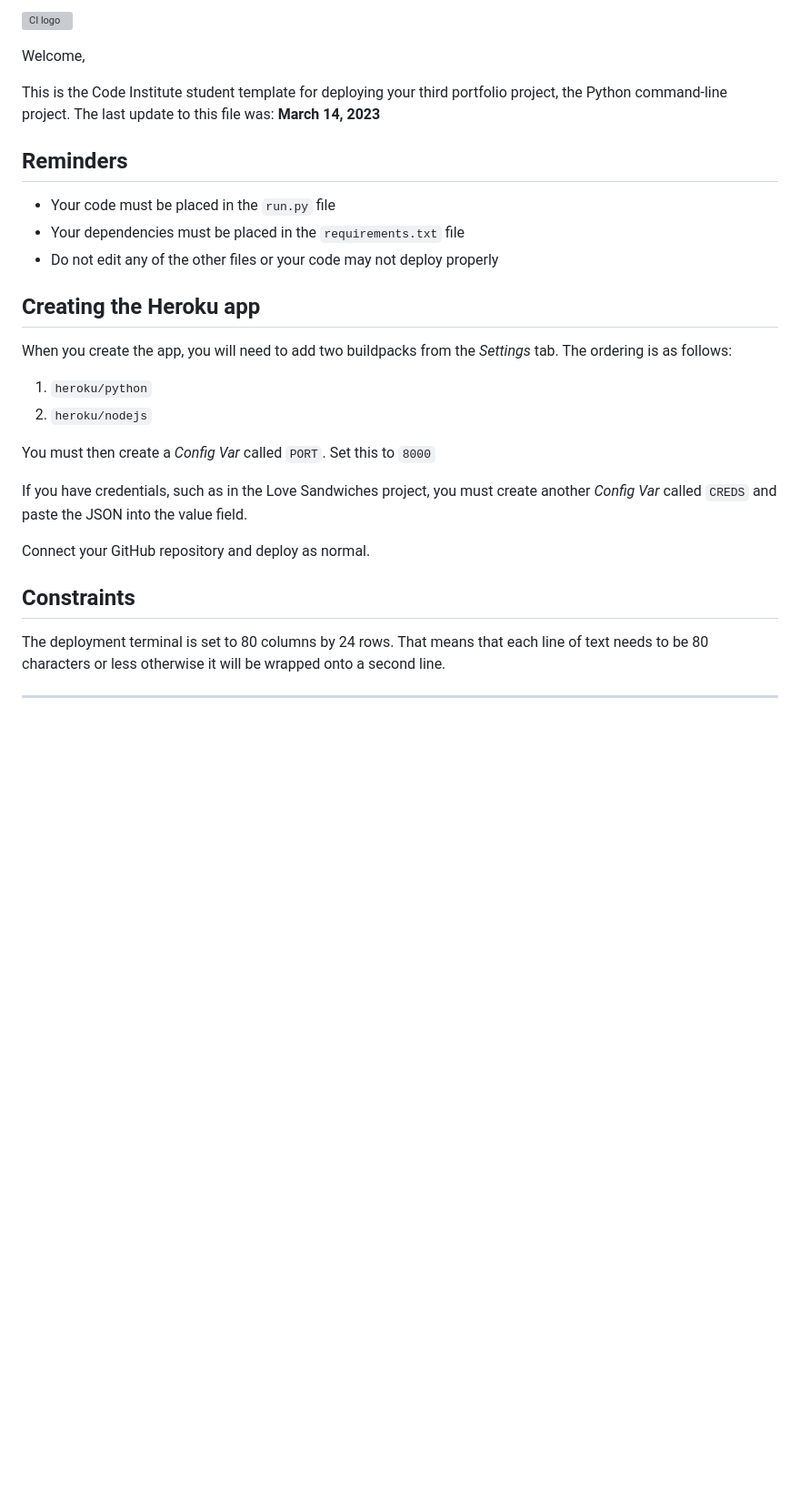
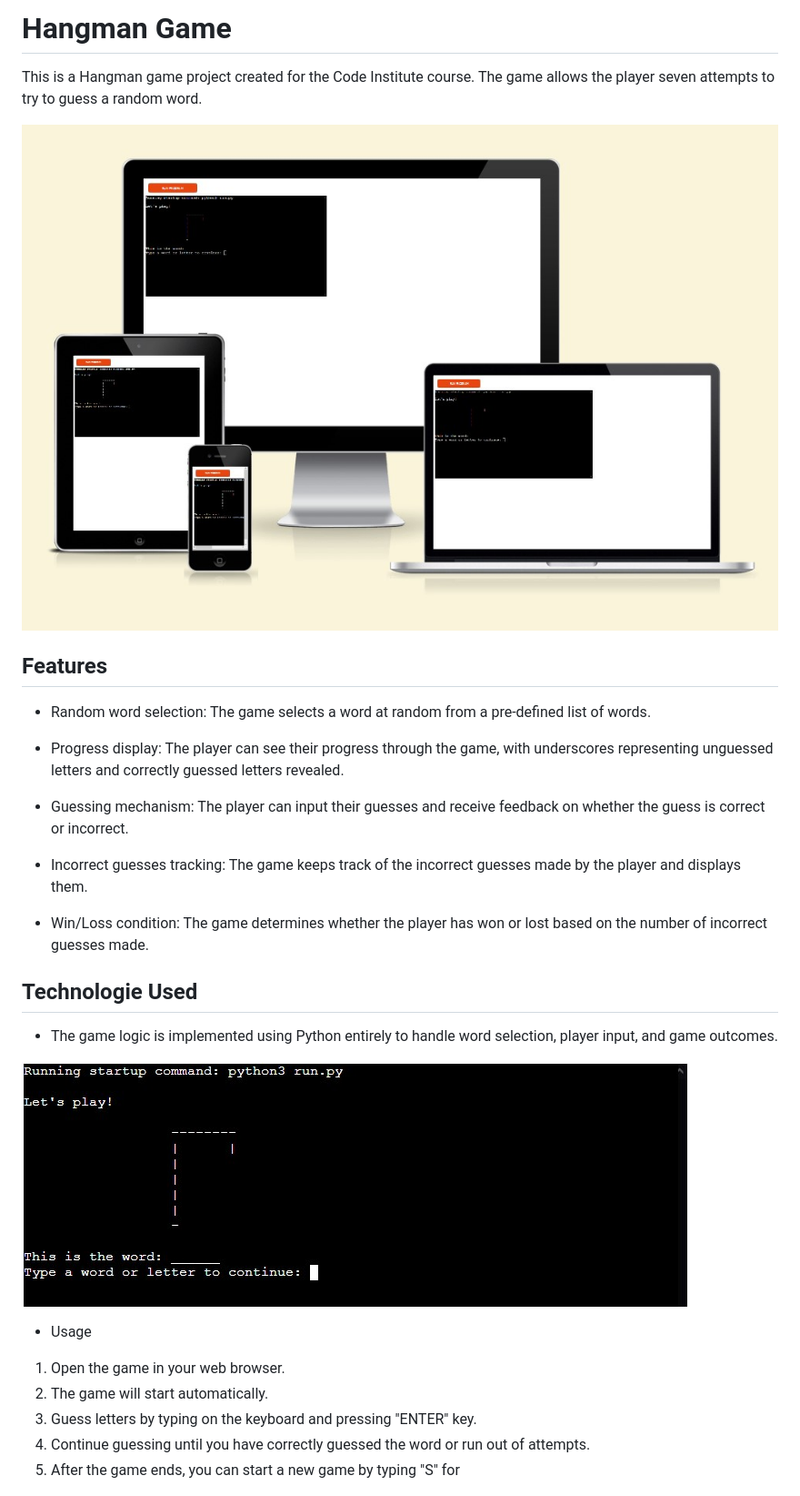
Before and after one commit to DevAlanAraki/CI-third-project, a Markdown page: README.md, the part around the change printed below. Shown: that part at 91% size. Rendered like a GitHub page; pictures changed too: assets/images-readme/first-impression.jpg (added), assets/images-readme/responsive.jpg (added); blank space fills up the shorter version; grey boxes are pictures that could not be loaded.

```diff
--- a/README.md
+++ b/README.md
@@ -1,31 +1,32 @@
-![CI logo](https://codeinstitute.s3.amazonaws.com/fullstack/ci_logo_small.png)
+# Hangman Game
 
-Welcome,
+This is a Hangman game project created for the Code Institute course. The game allows the player seven attempts to try to guess a random word.
 
-This is the Code Institute student template for deploying your third portfolio project, the Python command-line project. The last update to this file was: **March 14, 2023**
+![Hangman game displayed in different dispositives](/assets/images-readme/responsive.jpg)
 
-## Reminders
+## Features
 
-- Your code must be placed in the `run.py` file
-- Your dependencies must be placed in the `requirements.txt` file
-- Do not edit any of the other files or your code may not deploy properly
+* Random word selection: The game selects a word at random from a pre-defined list of words.
 
-## Creating the Heroku app
+* Progress display: The player can see their progress through the game, with underscores representing unguessed letters and correctly guessed letters revealed.
 
-When you create the app, you will need to add two buildpacks from the _Settings_ tab. The ordering is as follows:
+* Guessing mechanism: The player can input their guesses and receive feedback on whether the guess is correct or incorrect.
 
-1. `heroku/python`
-2. `heroku/nodejs`
+* Incorrect guesses tracking: The game keeps track of the incorrect guesses made by the player and displays them.
 
-You must then create a _Config Var_ called `PORT`. Set this to `8000`
+* Win/Loss condition: The game determines whether the player has won or lost based on the number of incorrect guesses made.
 
-If you have credentials, such as in the Love Sandwiches project, you must create another _Config Var_ called `CREDS` and paste the JSON into the value field.
+## Technologie Used
 
-Connect your GitHub repository and deploy as normal.
+* The game logic is implemented using Python entirely to handle word selection, player input, and game outcomes.
 
-## Constraints
+![First impression](/assets/images-readme/first-impression.jpg)
 
-The deployment terminal is set to 80 columns by 24 rows. That means that each line of text needs to be 80 characters or less otherwise it will be wrapped onto a second line.
+* Usage
 
----
+1. Open the game in your web browser.
+2. The game will start automatically.
+3. Guess letters by typing on the keyboard and pressing "ENTER" key.
+4. Continue guessing until you have correctly guessed the word or run out of attempts.
+5. After the game ends, you can start a new game by typing "S" for
 
```
Also changed, not shown: other parts of README.md (+47 -1 lines), 1 other file.
